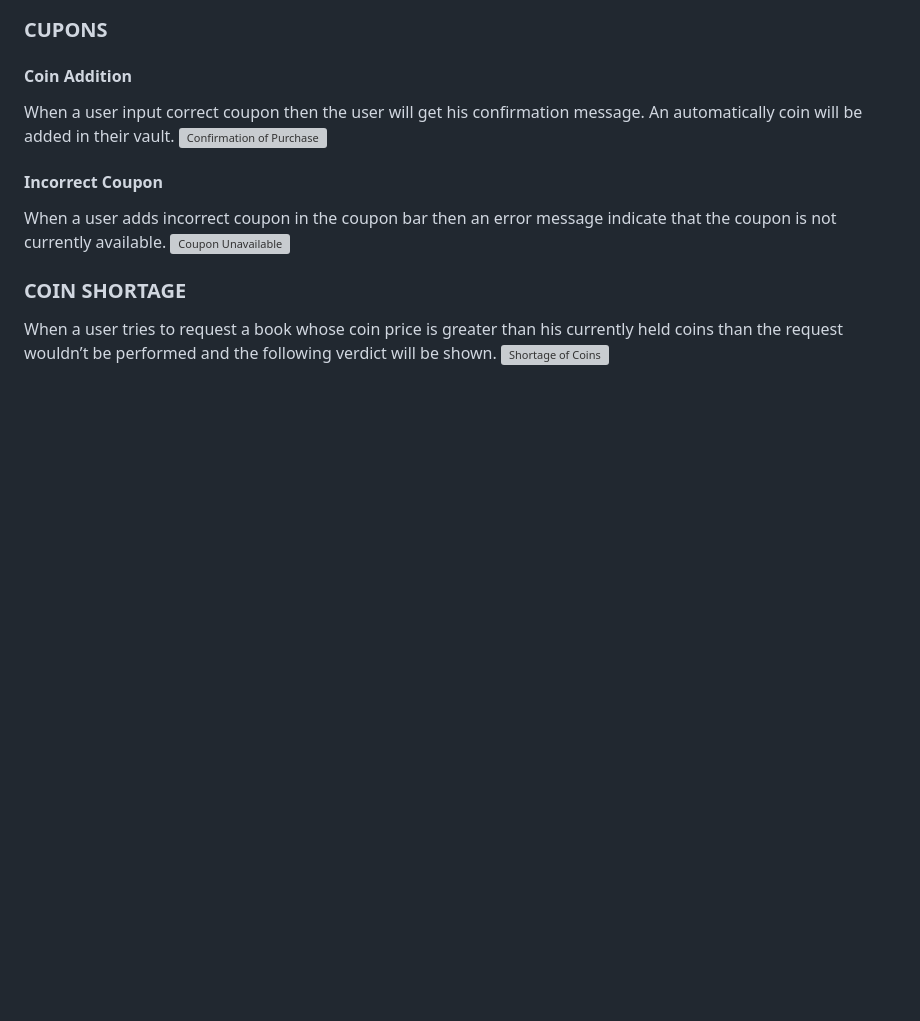
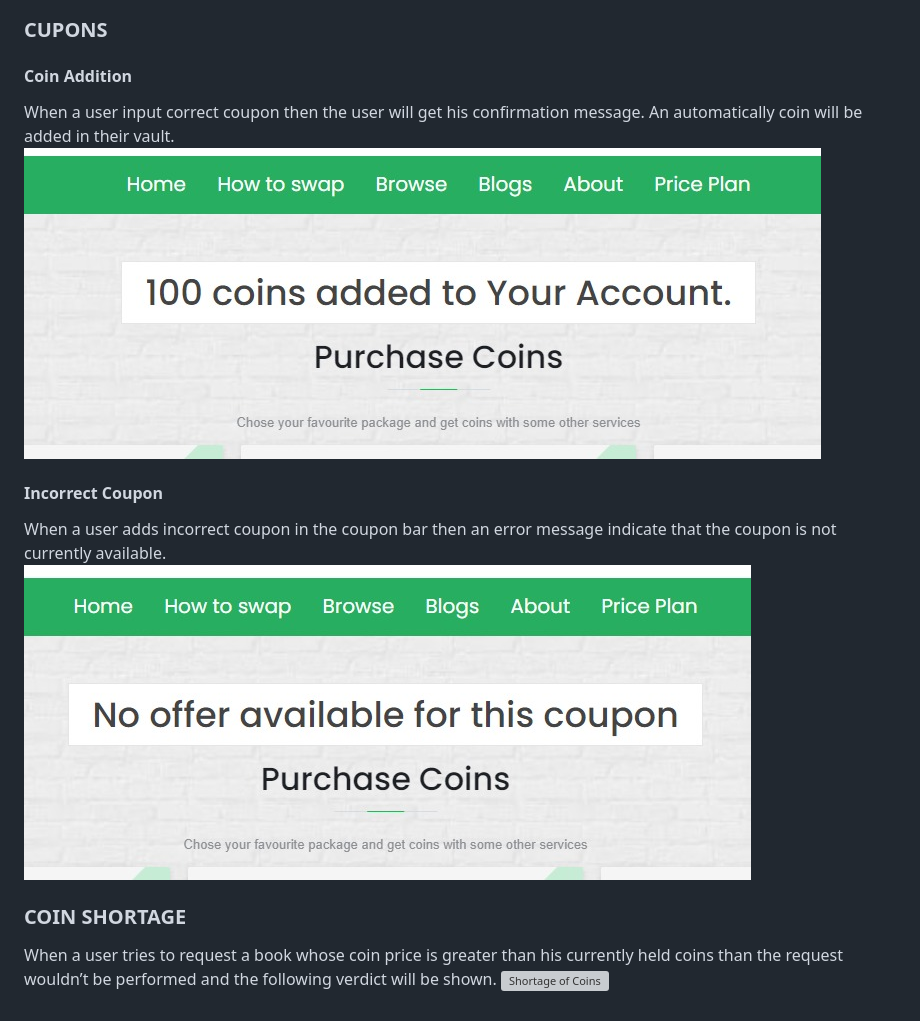
Before and after one commit to Adibur6/BoiBondhu, a Markdown page: README.md, the part around one of its changes. Rendered like a GitHub page; blank space fills up the shorter version; grey boxes are pictures that could not be loaded.

```diff
--- a/README.md
+++ b/README.md
@@ -218,13 +218,13 @@ request his own book.
 
 When a user input correct coupon then the user will get his confirmation message. An
 automatically coin will be added in their vault.
-![Confirmation of Purchase](readmeImages/ConfirmationofPurchase.jpg.jpg)
+![Confirmation of Purchase](readmeImages/ConfirmationofPurchase.jpg)
 
 #### Incorrect Coupon
 
 When a user adds incorrect coupon in the coupon bar then an error message indicate that the
 coupon is not currently available.
-![Coupon Unavailable](readmeImages/CouponUnavailable.jpg.jpg)
+![Coupon Unavailable](readmeImages/CouponUnavailable.jpg)
 
 ### COIN SHORTAGE
 
```
Also changed, not shown: other parts of README.md (+7 -7 lines).
